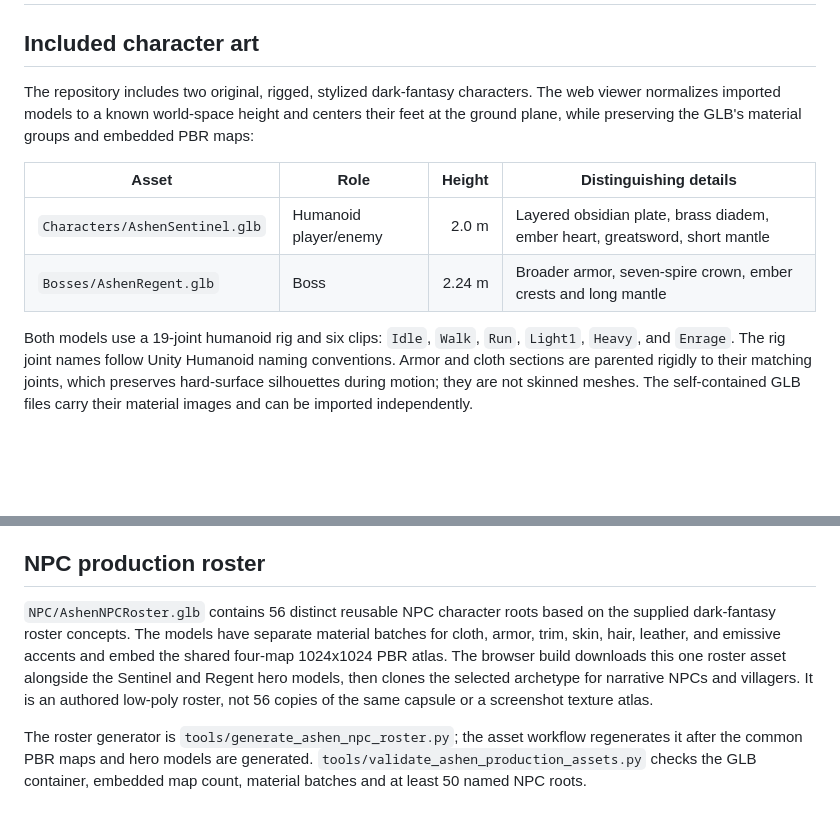
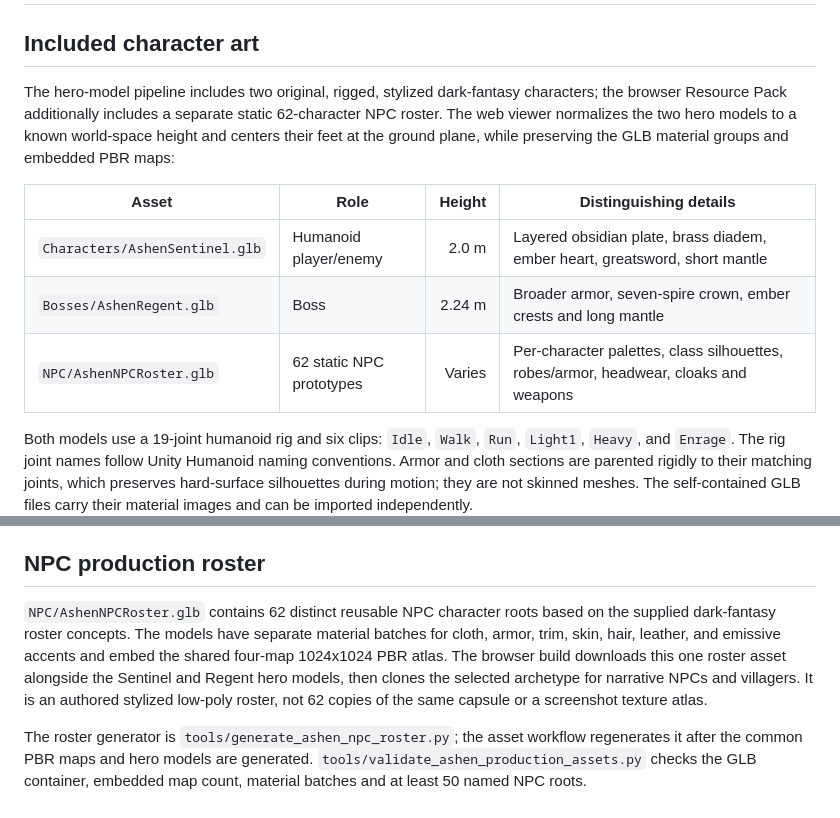
Before and after one commit to ltrtrongphu-png/AshenCrown-Unity, a Markdown page: Assets/Models/README.md, 2 parts joined by grey strips. Drawn GitHub-style; blank space fills up the shorter version.

Commit message:
docs: document NPC roster and deployment allowlist

```diff
--- a/Assets/Models/README.md
+++ b/Assets/Models/README.md
@@ -2,12 +2,13 @@
 
 ## Included character art
 
-The repository includes two original, rigged, stylized dark-fantasy characters. The web viewer normalizes imported models to a known world-space height and centers their feet at the ground plane, while preserving the GLB's material groups and embedded PBR maps:
+The hero-model pipeline includes two original, rigged, stylized dark-fantasy characters; the browser Resource Pack additionally includes a separate static 62-character NPC roster. The web viewer normalizes the two hero models to a known world-space height and centers their feet at the ground plane, while preserving the GLB material groups and embedded PBR maps:
 
 | Asset | Role | Height | Distinguishing details |
 |---|---|---:|---|
 | `Characters/AshenSentinel.glb` | Humanoid player/enemy | 2.0 m | Layered obsidian plate, brass diadem, ember heart, greatsword, short mantle |
 | `Bosses/AshenRegent.glb` | Boss | 2.24 m | Broader armor, seven-spire crown, ember crests and long mantle |
+| `NPC/AshenNPCRoster.glb` | 62 static NPC prototypes | Varies | Per-character palettes, class silhouettes, robes/armor, headwear, cloaks and weapons |
 
 Both models use a 19-joint humanoid rig and six clips: `Idle`, `Walk`, `Run`, `Light1`, `Heavy`, and `Enrage`. The rig joint names follow Unity Humanoid naming conventions. Armor and cloth sections are parented rigidly to their matching joints, which preserves hard-surface silhouettes during motion; they are not skinned meshes. The self-contained GLB files carry their material images and can be imported independently.
 
@@ -27,6 +28,6 @@ Recommended triggers: `Light1`, `Light2`, `Light3`, `Light4`, `Heavy`, `VoidThru
 
 ## NPC production roster
 
-`NPC/AshenNPCRoster.glb` contains 56 distinct reusable NPC character roots based on the supplied dark-fantasy roster concepts. The models have separate material batches for cloth, armor, trim, skin, hair, leather, and emissive accents and embed the shared four-map 1024x1024 PBR atlas. The browser build downloads this one roster asset alongside the Sentinel and Regent hero models, then clones the selected archetype for narrative NPCs and villagers. It is an authored low-poly roster, not 56 copies of the same capsule or a screenshot texture atlas.
+`NPC/AshenNPCRoster.glb` contains 62 distinct reusable NPC character roots based on the supplied dark-fantasy roster concepts. The models have separate material batches for cloth, armor, trim, skin, hair, leather, and emissive accents and embed the shared four-map 1024x1024 PBR atlas. The browser build downloads this one roster asset alongside the Sentinel and Regent hero models, then clones the selected archetype for narrative NPCs and villagers. It is an authored stylized low-poly roster, not 62 copies of the same capsule or a screenshot texture atlas.
 
 The roster generator is `tools/generate_ashen_npc_roster.py`; the asset workflow regenerates it after the common PBR maps and hero models are generated. `tools/validate_ashen_production_assets.py` checks the GLB container, embedded map count, material batches and at least 50 named NPC roots.
```
